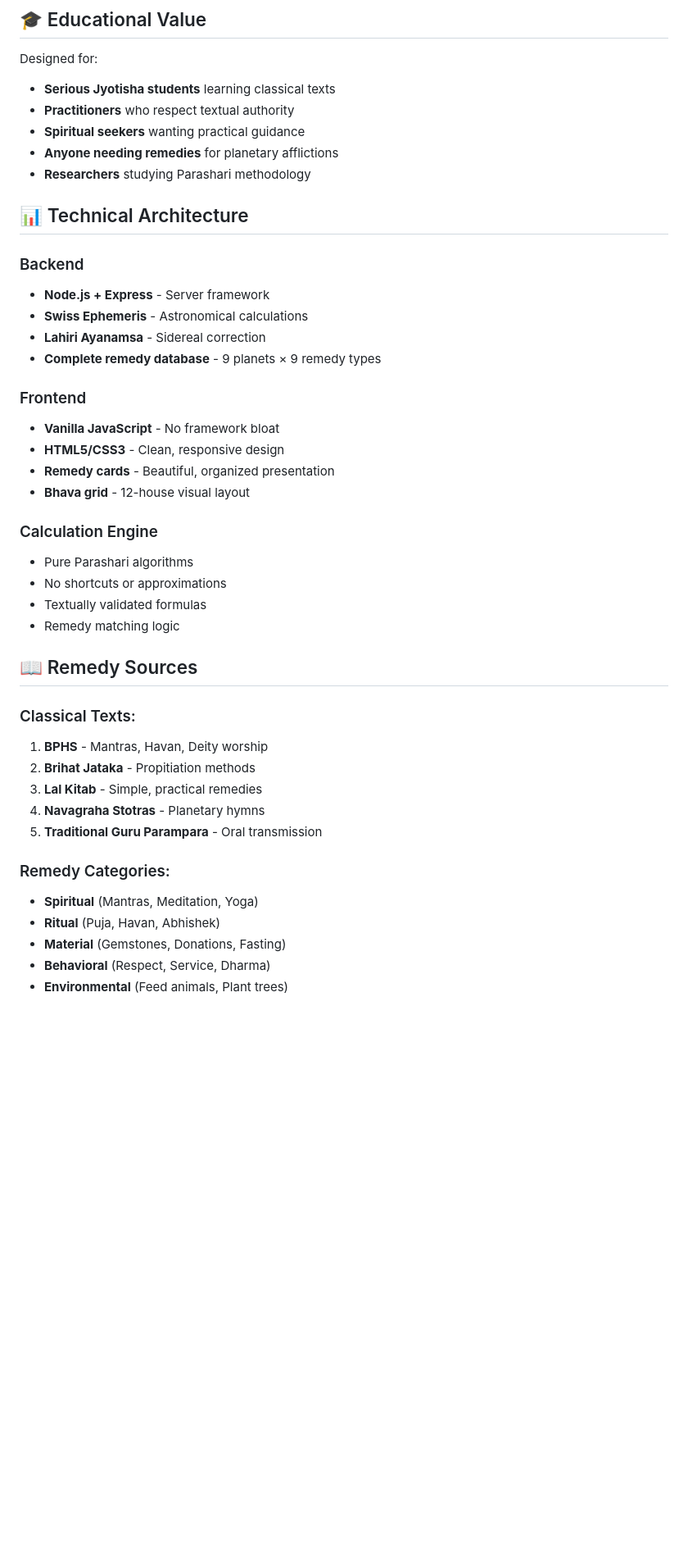
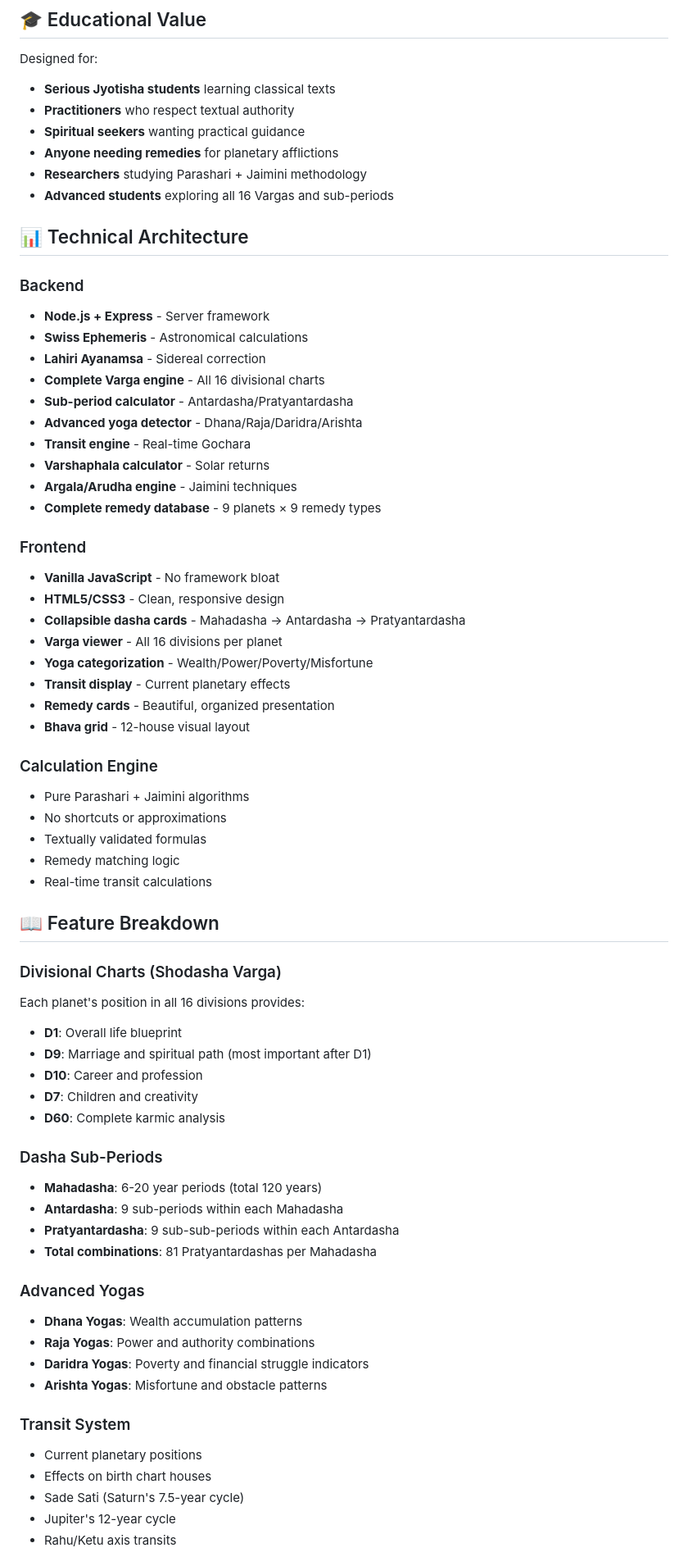
Before and after one commit to Shashankxou/classical-jyotisha, a Markdown page: README.md, the part around one of its changes. Shown at 82% size. GitHub-like rendering; blank space fills up the shorter version.

Commit message:
Update README with all advanced features: 16 Vargas, Antardasha/Pratyantardasha, Advanced Yogas, Transits, Varshaphala, Argala/Arudha

```diff
--- a/README.md
+++ b/README.md
@@ -299,7 +331,8 @@ Designed for:
 - **Practitioners** who respect textual authority
 - **Spiritual seekers** wanting practical guidance
 - **Anyone needing remedies** for planetary afflictions
-- **Researchers** studying Parashari methodology
+- **Researchers** studying Parashari + Jaimini methodology
+- **Advanced students** exploring all 16 Vargas and sub-periods
 
 ## 📊 Technical Architecture
 
@@ -307,32 +340,57 @@ Designed for:
 - **Node.js + Express** - Server framework
 - **Swiss Ephemeris** - Astronomical calculations
 - **Lahiri Ayanamsa** - Sidereal correction
+- **Complete Varga engine** - All 16 divisional charts
+- **Sub-period calculator** - Antardasha/Pratyantardasha
+- **Advanced yoga detector** - Dhana/Raja/Daridra/Arishta
+- **Transit engine** - Real-time Gochara
+- **Varshaphala calculator** - Solar returns
+- **Argala/Arudha engine** - Jaimini techniques
 - **Complete remedy database** - 9 planets × 9 remedy types
 
 ### Frontend
 - **Vanilla JavaScript** - No framework bloat
 - **HTML5/CSS3** - Clean, responsive design
+- **Collapsible dasha cards** - Mahadasha → Antardasha → Pratyantardasha
+- **Varga viewer** - All 16 divisions per planet
+- **Yoga categorization** - Wealth/Power/Poverty/Misfortune
+- **Transit display** - Current planetary effects
 - **Remedy cards** - Beautiful, organized presentation
 - **Bhava grid** - 12-house visual layout
 
 ### Calculation Engine
-- Pure Parashari algorithms
+- Pure Parashari + Jaimini algorithms
 - No shortcuts or approximations
 - Textually validated formulas
 - Remedy matching logic
+- Real-time transit calculations
 
-## 📖 Remedy Sources
+## 📖 Feature Breakdown
 
-### Classical Texts:
-1. **BPHS** - Mantras, Havan, Deity worship
-2. **Brihat Jataka** - Propitiation methods
-3. **Lal Kitab** - Simple, practical remedies
-4. **Navagraha Stotras** - Planetary hymns
-5. **Traditional Guru Parampara** - Oral transmission
+### Divisional Charts (Shodasha Varga)
+Each planet's position in all 16 divisions provides:
+- **D1**: Overall life blueprint
+- **D9**: Marriage and spiritual path (most important after D1)
+- **D10**: Career and profession
+- **D7**: Children and creativity
+- **D60**: Complete karmic analysis
 
-### Remedy Categories:
-- **Spiritual** (Mantras, Meditation, Yoga)
-- **Ritual** (Puja, Havan, Abhishek)
-- **Material** (Gemstones, Donations, Fasting)
-- **Behavioral** (Respect, Service, Dharma)
-- **Environmental** (Feed animals, Plant trees)
+### Dasha Sub-Periods
+- **Mahadasha**: 6-20 year periods (total 120 years)
+- **Antardasha**: 9 sub-periods within each Mahadasha
+- **Pratyantardasha**: 9 sub-sub-periods within each Antardasha
+- **Total combinations**: 81 Pratyantardashas per Mahadasha
+
+### Advanced Yogas
+- **Dhana Yogas**: Wealth accumulation patterns
+- **Raja Yogas**: Power and authority combinations
+- **Daridra Yogas**: Poverty and financial struggle indicators
+- **Arishta Yogas**: Misfortune and obstacle patterns
+
+### Transit System
+- Current planetary positions
+- Effects on birth chart houses
+- Sade Sati (Saturn's 7.5-year cycle)
+- Jupiter's 12-year cycle
+- Rahu/Ketu axis transits
+
```
Also changed, not shown: other parts of README.md (+168 -87 lines).
